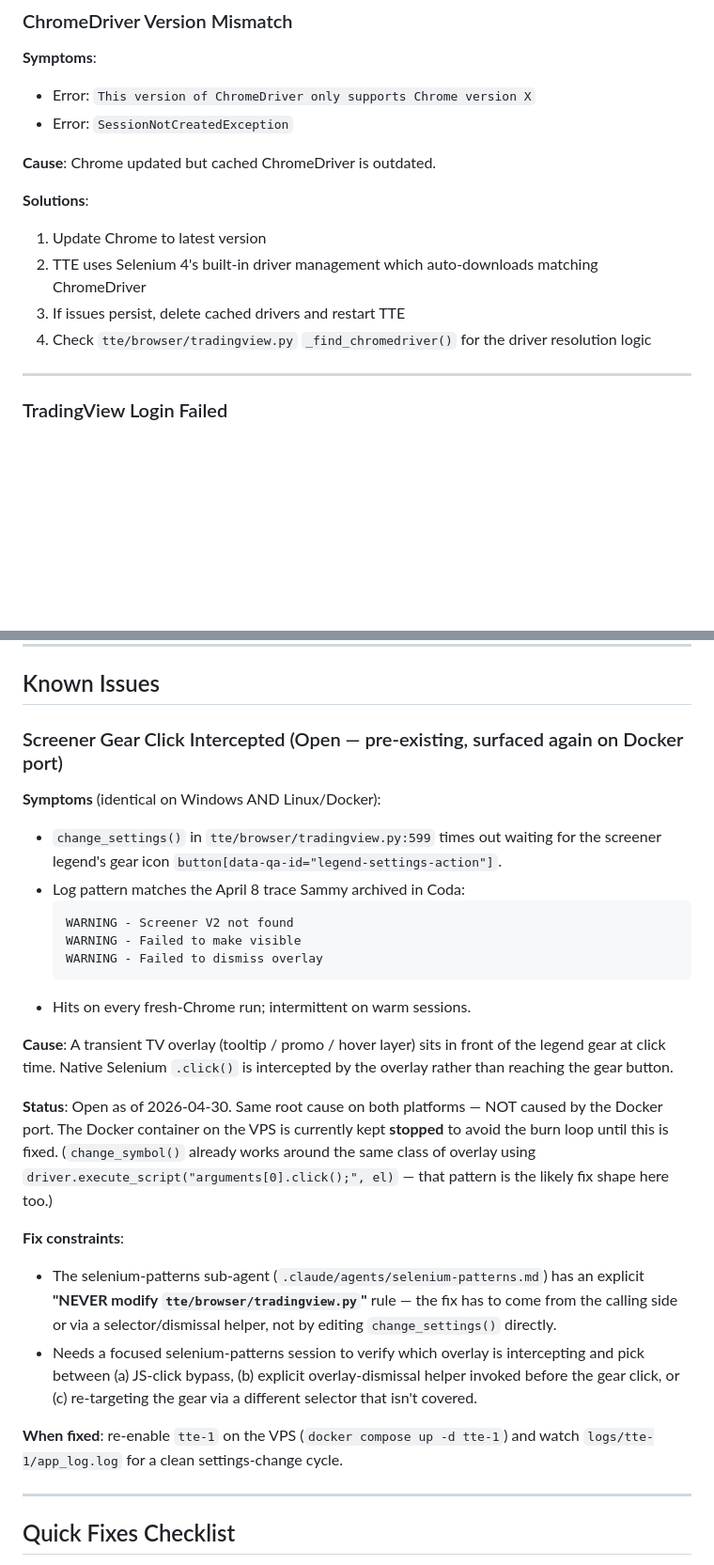
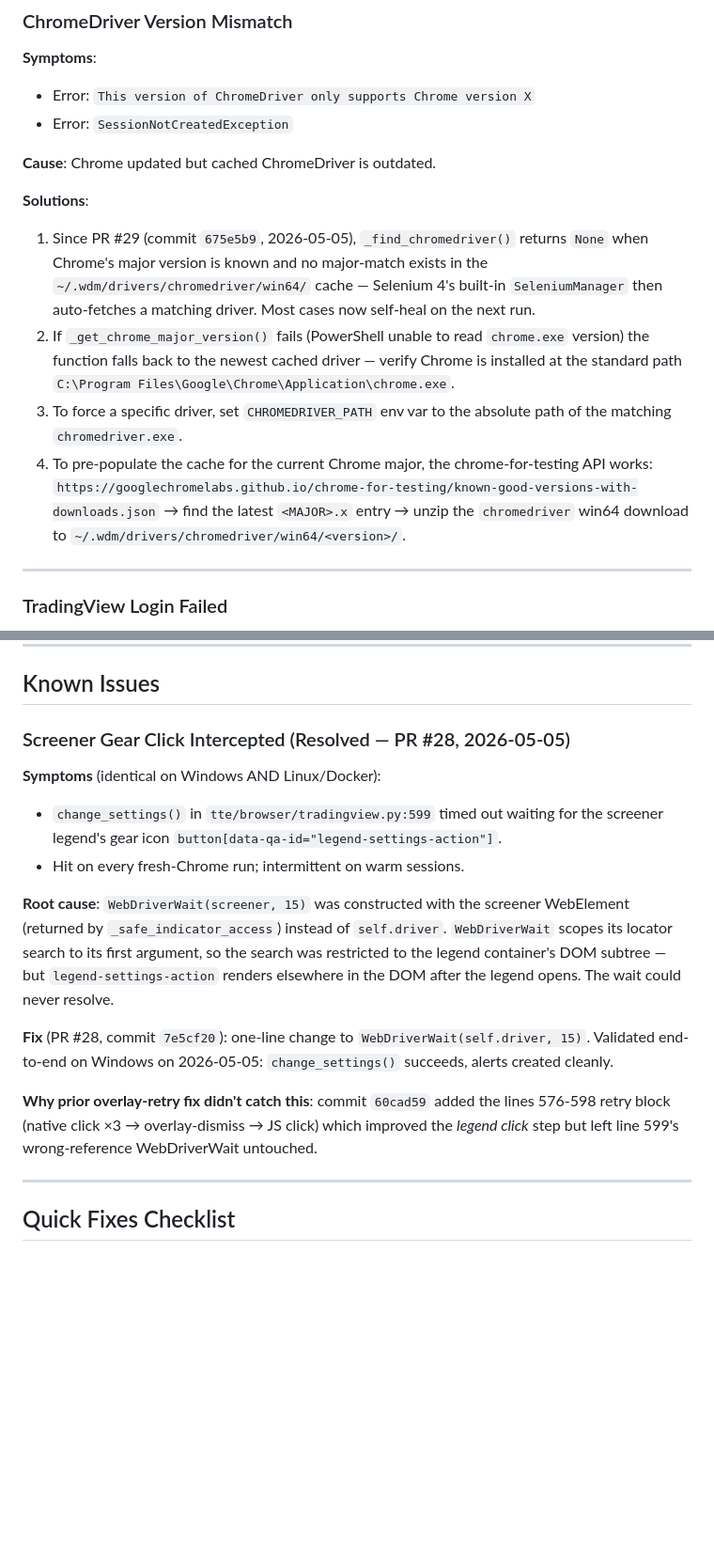
Before and after one commit to Samaara-Das/Tradingview-to-Everywhere, a Markdown page: docs/TROUBLESHOOTING.md, 2 parts joined by grey strips. Shown at 94% size. GitHub-like rendering; blank space fills up the shorter version.

Commit message:
docs: sync TROUBLESHOOTING + SETUP for resolved screener-gear + chromedriver bugs (#30)
- TROUBLESHOOTING: move "Screener Gear Click Intercepted" from Open
  to Resolved — root cause + fix detail referencing PR #28 (commit
  7e5cf20) where WebDriverWait was repointed from the screener
  WebElement to self.driver.
- TROUBLESHOOTING: rewrite ChromeDriver Version Mismatch solutions
  to reflect PR #29 (commit 675e5b9), where _find_chromedriver()
  now returns None on a known-major no-match so SeleniumManager
  auto-fetches. Add CHROMEDRIVER_PATH env-var override note + a
  manual cache pre-population recipe via the chrome-for-testing
  known-good-versions API.
- SETUP: replace Linux/Docker "Known limitation" change_settings()
  paragraph with a pointer to the resolved entry. The container
  is no longer gated on this fix — it's gated on KVM4 provisioning.
- doc-inventory: bump Last-updated to 2026-05-05.

Co-authored-by: Claude Opus 4.7 <noreply@anthropic.com>

````diff
--- a/docs/TROUBLESHOOTING.md
+++ b/docs/TROUBLESHOOTING.md
@@ -61,10 +61,10 @@ Common issues and solutions for TTE.
 **Cause**: Chrome updated but cached ChromeDriver is outdated.
 
 **Solutions**:
-1. Update Chrome to latest version
-2. TTE uses Selenium 4's built-in driver management which auto-downloads matching ChromeDriver
-3. If issues persist, delete cached drivers and restart TTE
-4. Check `tte/browser/tradingview.py` `_find_chromedriver()` for the driver resolution logic
+1. Since PR #29 (commit `675e5b9`, 2026-05-05), `_find_chromedriver()` returns `None` when Chrome's major version is known and no major-match exists in the `~/.wdm/drivers/chromedriver/win64/` cache — Selenium 4's built-in `SeleniumManager` then auto-fetches a matching driver. Most cases now self-heal on the next run.
+2. If `_get_chrome_major_version()` fails (PowerShell unable to read `chrome.exe` version) the function falls back to the newest cached driver — verify Chrome is installed at the standard path `C:\Program Files\Google\Chrome\Application\chrome.exe`.
+3. To force a specific driver, set `CHROMEDRIVER_PATH` env var to the absolute path of the matching `chromedriver.exe`.
+4. To pre-populate the cache for the current Chrome major, the chrome-for-testing API works: `https://googlechromelabs.github.io/chrome-for-testing/known-good-versions-with-downloads.json` → find the latest `<MAJOR>.x` entry → unzip the `chromedriver` win64 download to `~/.wdm/drivers/chromedriver/win64/<version>/`.
 
 ---
 
@@ -425,27 +425,17 @@ WebDriverWait(self.driver, 15).until(...)  # Increase to 15
 
 ## Known Issues
 
-### Screener Gear Click Intercepted (Open — pre-existing, surfaced again on Docker port)
+### Screener Gear Click Intercepted (Resolved — PR #28, 2026-05-05)
 
 **Symptoms** (identical on Windows AND Linux/Docker):
-- `change_settings()` in `tte/browser/tradingview.py:599` times out waiting for the screener legend's gear icon `button[data-qa-id="legend-settings-action"]`.
-- Log pattern matches the April 8 trace Sammy archived in Coda:
-  ```
-  WARNING - Screener V2 not found
-  WARNING - Failed to make visible
-  WARNING - Failed to dismiss overlay
-  ```
-- Hits on every fresh-Chrome run; intermittent on warm sessions.
+- `change_settings()` in `tte/browser/tradingview.py:599` timed out waiting for the screener legend's gear icon `button[data-qa-id="legend-settings-action"]`.
+- Hit on every fresh-Chrome run; intermittent on warm sessions.
 
-**Cause**: A transient TV overlay (tooltip / promo / hover layer) sits in front of the legend gear at click time. Native Selenium `.click()` is intercepted by the overlay rather than reaching the gear button.
+**Root cause**: `WebDriverWait(screener, 15)` was constructed with the screener WebElement (returned by `_safe_indicator_access`) instead of `self.driver`. `WebDriverWait` scopes its locator search to its first argument, so the search was restricted to the legend container's DOM subtree — but `legend-settings-action` renders elsewhere in the DOM after the legend opens. The wait could never resolve.
 
-**Status**: Open as of 2026-04-30. Same root cause on both platforms — NOT caused by the Docker port. The Docker container on the VPS is currently kept **stopped** to avoid the burn loop until this is fixed. (`change_symbol()` already works around the same class of overlay using `driver.execute_script("arguments[0].click();", el)` — that pattern is the likely fix shape here too.)
+**Fix** (PR #28, commit `7e5cf20`): one-line change to `WebDriverWait(self.driver, 15)`. Validated end-to-end on Windows on 2026-05-05: `change_settings()` succeeds, alerts created cleanly.
 
-**Fix constraints**:
-- The selenium-patterns sub-agent (`.claude/agents/selenium-patterns.md`) has an explicit **"NEVER modify `tte/browser/tradingview.py`"** rule — the fix has to come from the calling side or via a selector/dismissal helper, not by editing `change_settings()` directly.
-- Needs a focused selenium-patterns session to verify which overlay is intercepting and pick between (a) JS-click bypass, (b) explicit overlay-dismissal helper invoked before the gear click, or (c) re-targeting the gear via a different selector that isn't covered.
-
-**When fixed**: re-enable `tte-1` on the VPS (`docker compose up -d tte-1`) and watch `logs/tte-1/app_log.log` for a clean settings-change cycle.
+**Why prior overlay-retry fix didn't catch this**: commit `60cad59` added the lines 576-598 retry block (native click ×3 → overlay-dismiss → JS click) which improved the *legend click* step but left line 599's wrong-reference WebDriverWait untouched.
 
 ---
 
````
Also changed, not shown: docs/SETUP.md (+2 -2 lines), 1 other file.
